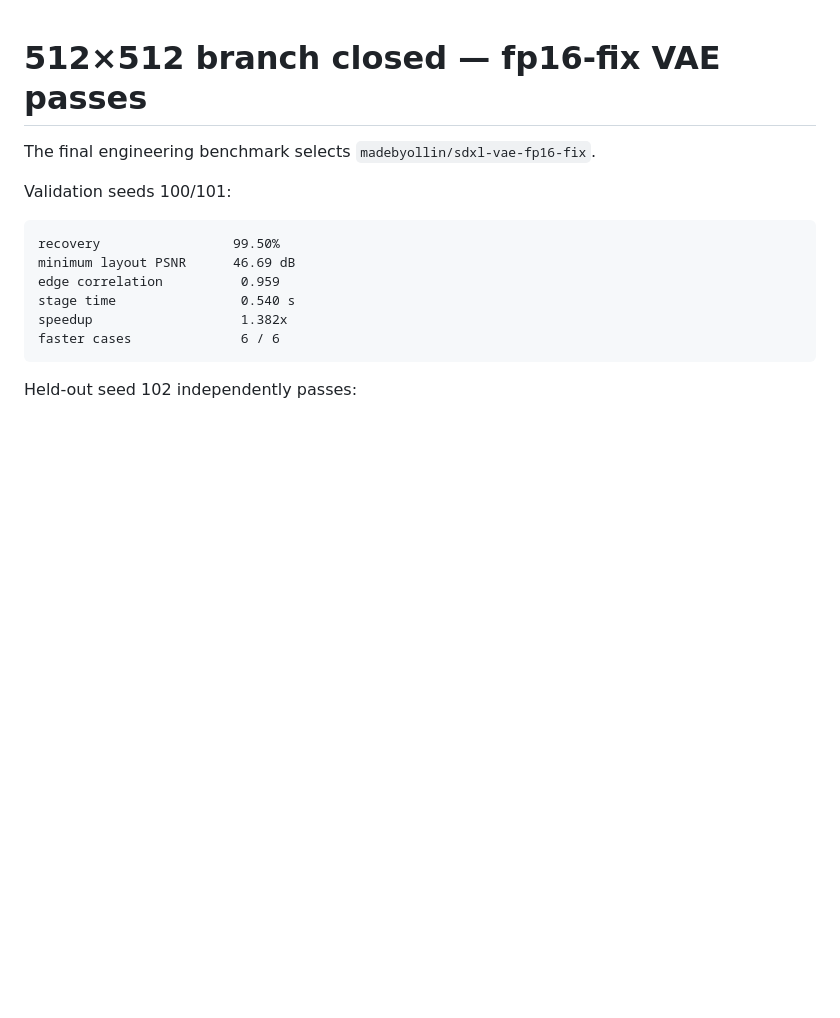
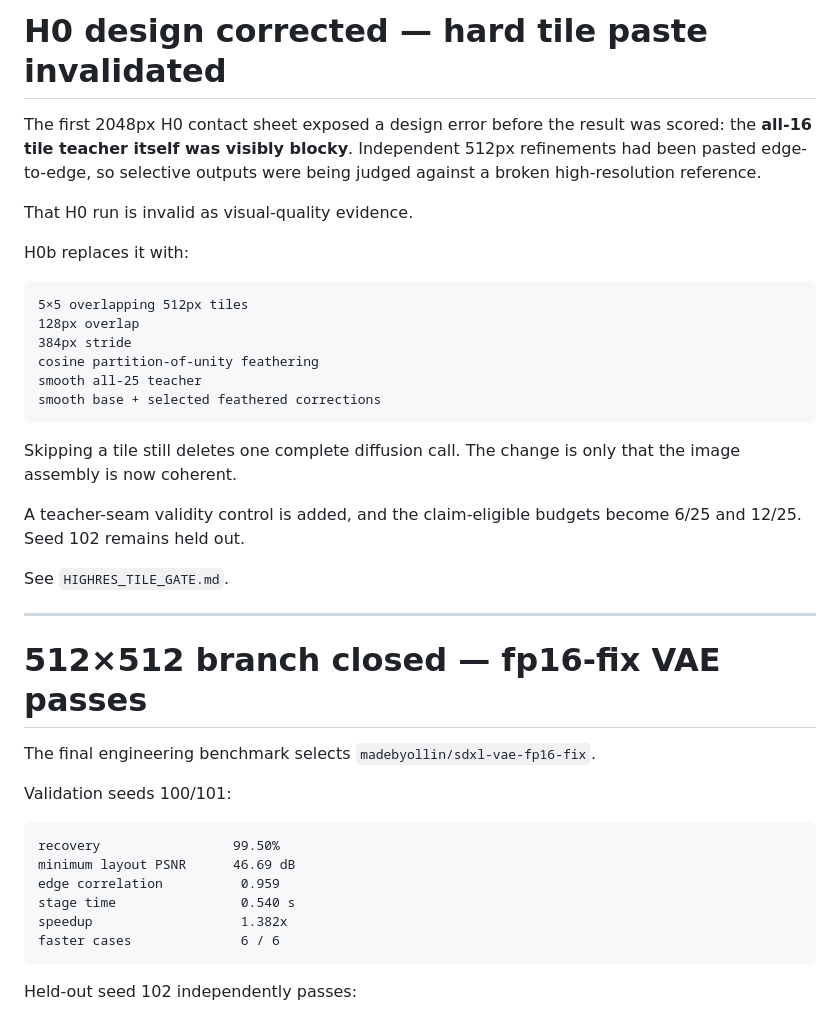
Before and after one commit to anttiluode/WhatToLookAt, a Markdown page: LATEST_RESULT.md, the part around the change. Rendered like a GitHub page; blank space fills up the shorter version.

Commit message:
H0: record seam invalidation before scoring

````diff
--- a/LATEST_RESULT.md
+++ b/LATEST_RESULT.md
@@ -1,3 +1,33 @@
+# H0 design corrected — hard tile paste invalidated
+
+The first 2048px H0 contact sheet exposed a design error before the result was
+scored: the **all-16 tile teacher itself was visibly blocky**. Independent
+512px refinements had been pasted edge-to-edge, so selective outputs were being
+judged against a broken high-resolution reference.
+
+That H0 run is invalid as visual-quality evidence.
+
+H0b replaces it with:
+
+```text
+5×5 overlapping 512px tiles
+128px overlap
+384px stride
+cosine partition-of-unity feathering
+smooth all-25 teacher
+smooth base + selected feathered corrections
+```
+
+Skipping a tile still deletes one complete diffusion call. The change is only
+that the image assembly is now coherent.
+
+A teacher-seam validity control is added, and the claim-eligible budgets become
+6/25 and 12/25. Seed 102 remains held out.
+
+See `HIGHRES_TILE_GATE.md`.
+
+---
+
 # 512×512 branch closed — fp16-fix VAE passes
 
 The final engineering benchmark selects
````
